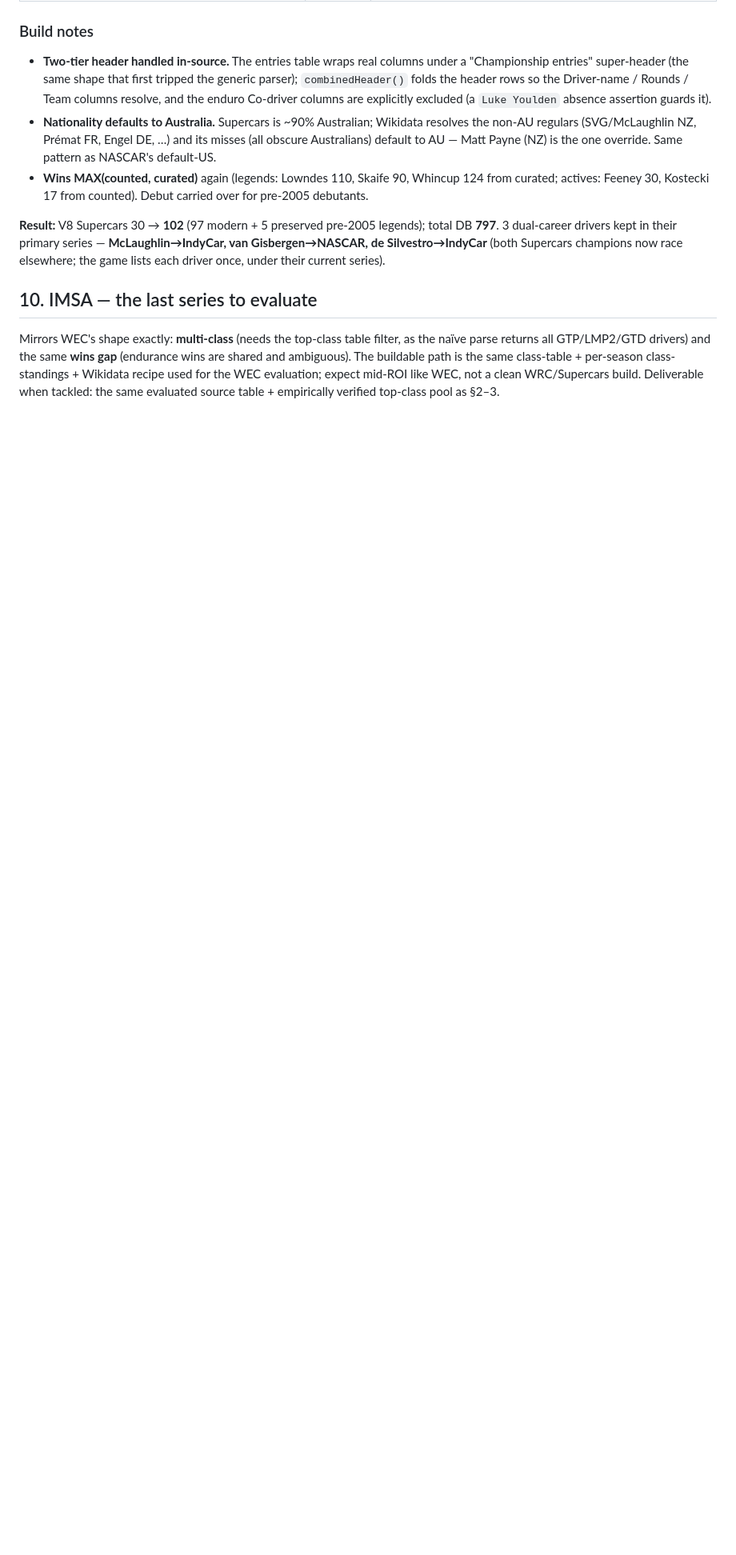
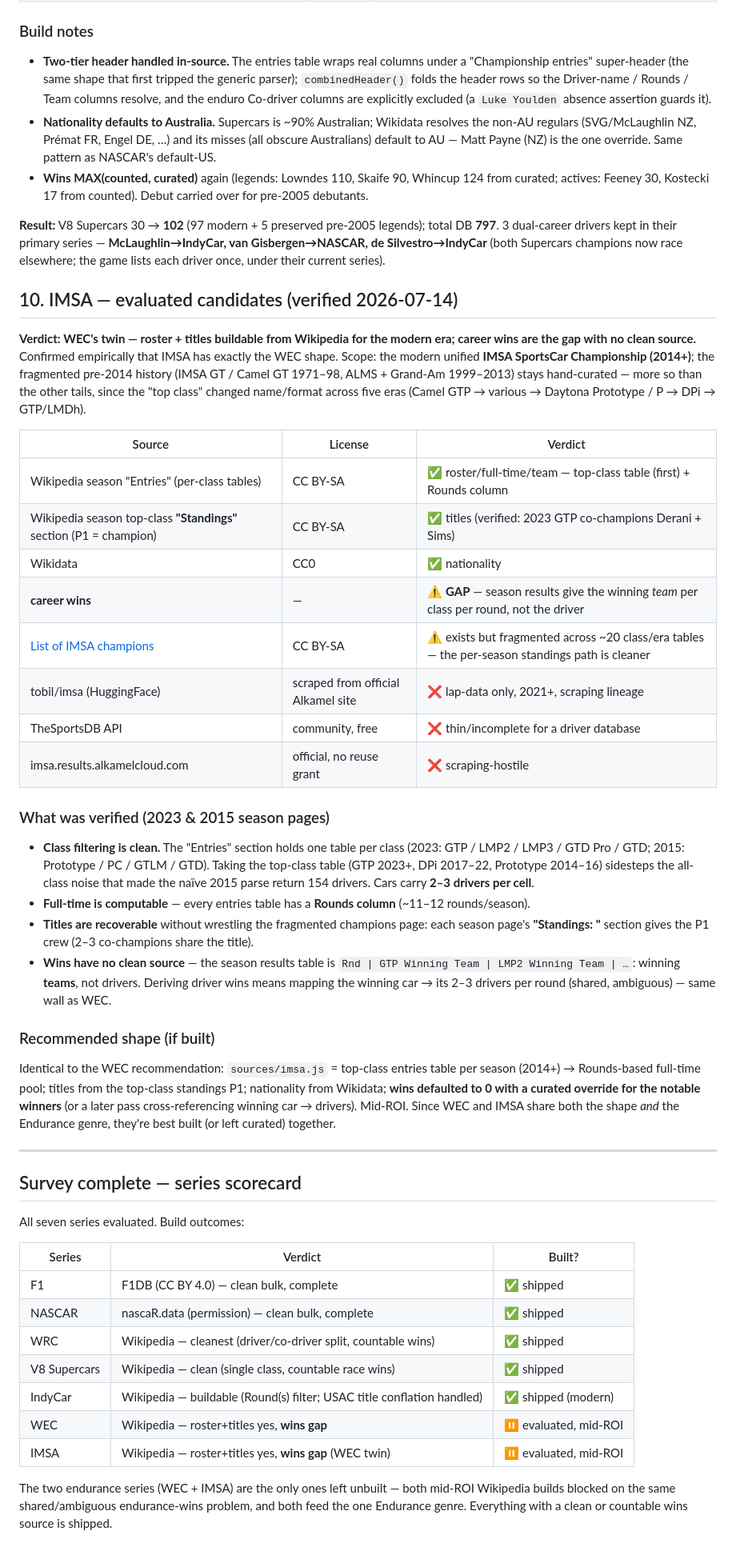
Before and after one commit to drewdw23/racedle, a Markdown page: import/DATA_SOURCES.md, the part around the change. Shown at 80% size. Drawn GitHub-style; blank space fills up the shorter version.

Commit message:
Evaluate IMSA data sources (verified) — survey complete
Applies the rubric to IMSA. Verdict: WEC's twin — roster + titles
buildable from Wikipedia for the modern era (2014+ unified), career
wins are the gap. Pre-2014 (IMSA GT/Camel GT/ALMS/Grand-Am) stays
hand-curated given five eras of shifting top-class formats.

Verified empirically on the 2023 & 2015 season pages:
- Entries has one table per class (GTP/LMP2/LMP3/GTD), so the top-class
  table + Rounds column gives a clean full-time pool (sidesteps the
  154-driver all-class noise); cars carry 2-3 drivers per cell
- titles from each season's top-class "Standings" section P1 (verified:
  2023 GTP co-champions Derani + Sims) - cleaner than the fragmented
  ~20-table champions-list page
- wins have NO clean source: season results list winning TEAM per class
  per round, not the driver - same shared/ambiguous wall as WEC

Rejected: tobil/imsa HuggingFace (lap data, 2021+, scraping lineage),
TheSportsDB (thin), official Alkamel results (no reuse grant).

Added a survey scorecard: all 7 series now evaluated. WEC + IMSA are
the only unbuilt ones (both mid-ROI, both blocked on endurance wins,
both feed the one Endurance genre) - best built or left curated
together. Everything with a clean/countable wins source is shipped.

Co-Authored-By: Claude Opus 4.8 <noreply@anthropic.com>

```diff
--- a/import/DATA_SOURCES.md
+++ b/import/DATA_SOURCES.md
@@ -365,11 +365,61 @@ Perkins) stay hand-curated.
 Gisbergen→NASCAR, de Silvestro→IndyCar** (both Supercars champions now race elsewhere; the game
 lists each driver once, under their current series).
 
-## 10. IMSA — the last series to evaluate
+## 10. IMSA — evaluated candidates (verified 2026-07-14)
 
-Mirrors WEC's shape exactly: **multi-class** (needs the top-class table filter, as the naïve
-parse returns all GTP/LMP2/GTD drivers) and the same **wins gap** (endurance wins are shared and
-ambiguous). The buildable path is the same class-table + per-season class-standings + Wikidata
-recipe used for the WEC evaluation; expect mid-ROI like WEC, not a clean WRC/Supercars build.
-Deliverable when tackled: the same evaluated source table + empirically verified top-class pool
-as §2–3.
+**Verdict: WEC's twin — roster + titles buildable from Wikipedia for the modern era; career
+wins are the gap with no clean source.** Confirmed empirically that IMSA has exactly the WEC
+shape. Scope: the modern unified **IMSA SportsCar Championship (2014+)**; the fragmented
+pre-2014 history (IMSA GT / Camel GT 1971–98, ALMS + Grand-Am 1999–2013) stays hand-curated —
+more so than the other tails, since the "top class" changed name/format across five eras
+(Camel GTP → various → Daytona Prototype / P → DPi → GTP/LMDh).
+
+| Source | License | Verdict |
+|---|---|---|
+| Wikipedia season "Entries" (per-class tables) | CC BY-SA | ✅ roster/full-time/team — top-class table (first) + Rounds column |
+| Wikipedia season top-class **"Standings"** section (P1 = champion) | CC BY-SA | ✅ titles (verified: 2023 GTP co-champions Derani + Sims) |
+| Wikidata | CC0 | ✅ nationality |
+| **career wins** | — | ⚠️ **GAP** — season results give the winning *team* per class per round, not the driver |
+| [List of IMSA champions](https://en.wikipedia.org/wiki/List_of_IMSA_SportsCar_Championship_champions) | CC BY-SA | ⚠️ exists but fragmented across ~20 class/era tables — the per-season standings path is cleaner |
+| tobil/imsa (HuggingFace) | scraped from official Alkamel site | ❌ lap-data only, 2021+, scraping lineage |
+| TheSportsDB API | community, free | ❌ thin/incomplete for a driver database |
+| imsa.results.alkamelcloud.com | official, no reuse grant | ❌ scraping-hostile |
+
+### What was verified (2023 & 2015 season pages)
+- **Class filtering is clean.** The "Entries" section holds one table per class (2023:
+  GTP / LMP2 / LMP3 / GTD Pro / GTD; 2015: Prototype / PC / GTLM / GTD). Taking the top-class
+  table (GTP 2023+, DPi 2017–22, Prototype 2014–16) sidesteps the all-class noise that made the
+  naïve 2015 parse return 154 drivers. Cars carry **2–3 drivers per cell**.
+- **Full-time is computable** — every entries table has a **Rounds column** (~11–12 rounds/season).
+- **Titles are recoverable** without wrestling the fragmented champions page: each season page's
+  **"Standings: <top class>"** section gives the P1 crew (2–3 co-champions share the title).
+- **Wins have no clean source** — the season results table is `Rnd | GTP Winning Team | LMP2
+  Winning Team | …`: winning **teams**, not drivers. Deriving driver wins means mapping the
+  winning car → its 2–3 drivers per round (shared, ambiguous) — same wall as WEC.
+
+### Recommended shape (if built)
+Identical to the WEC recommendation: `sources/imsa.js` = top-class entries table per season
+(2014+) → Rounds-based full-time pool; titles from the top-class standings P1; nationality from
+Wikidata; **wins defaulted to 0 with a curated override for the notable winners** (or a later
+pass cross-referencing winning car → drivers). Mid-ROI. Since WEC and IMSA share both the shape
+*and* the Endurance genre, they're best built (or left curated) together.
+
+---
+
+## Survey complete — series scorecard
+
+All seven series evaluated. Build outcomes:
+
+| Series | Verdict | Built? |
+|---|---|---|
+| F1 | F1DB (CC BY 4.0) — clean bulk, complete | ✅ shipped |
+| NASCAR | nascaR.data (permission) — clean bulk, complete | ✅ shipped |
+| WRC | Wikipedia — cleanest (driver/co-driver split, countable wins) | ✅ shipped |
+| V8 Supercars | Wikipedia — clean (single class, countable race wins) | ✅ shipped |
+| IndyCar | Wikipedia — buildable (Round(s) filter; USAC title conflation handled) | ✅ shipped (modern) |
+| WEC | Wikipedia — roster+titles yes, **wins gap** | ⏸ evaluated, mid-ROI |
+| IMSA | Wikipedia — roster+titles yes, **wins gap** (WEC twin) | ⏸ evaluated, mid-ROI |
+
+The two endurance series (WEC + IMSA) are the only ones left unbuilt — both mid-ROI Wikipedia
+builds blocked on the same shared/ambiguous endurance-wins problem, and both feed the one
+Endurance genre. Everything with a clean or countable wins source is shipped.
```
